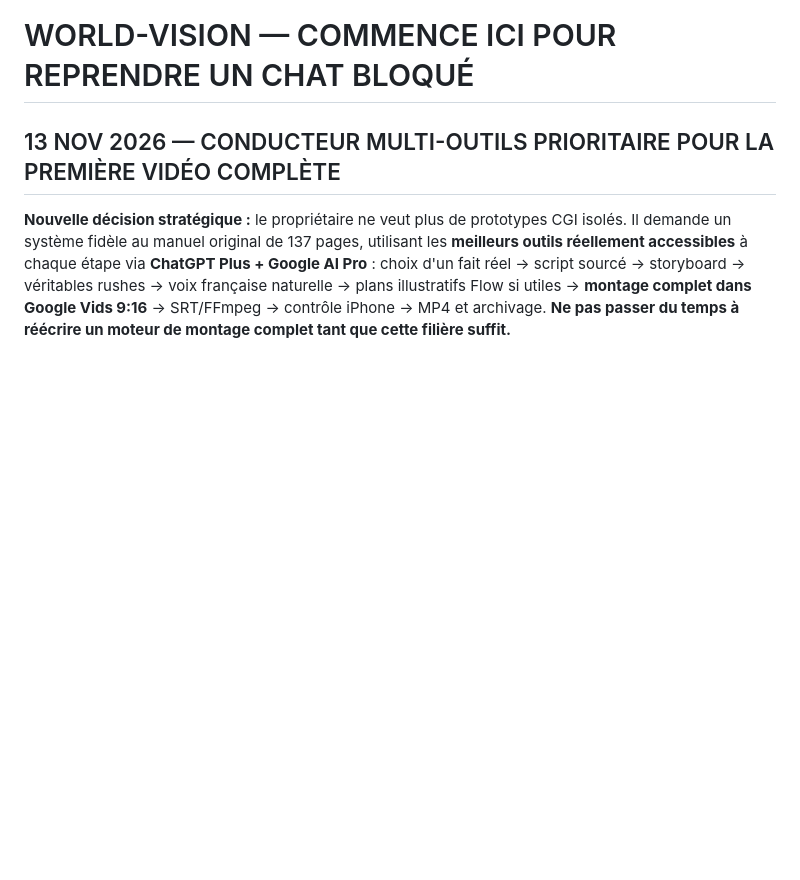
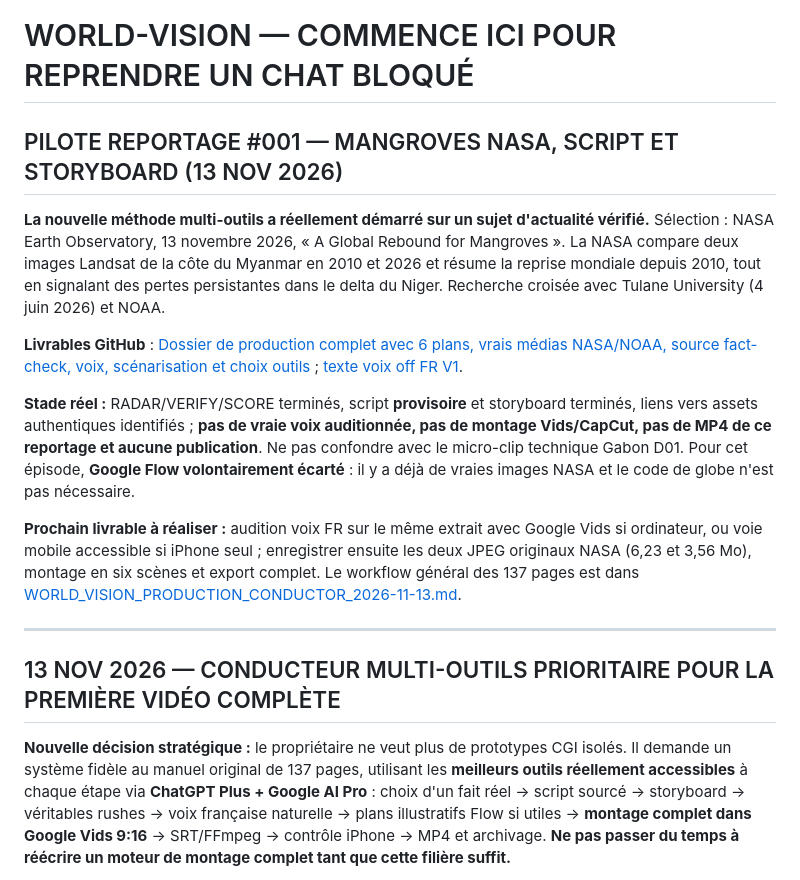
Before and after one commit to OBIANG5/World-Health-Vision, a Markdown page: CONTINUITE_WORLD_VISION.md, the part around the change. Rendered like a GitHub page; blank space fills up the shorter version.

Commit message:
docs(media): journaliser premier sujet, script NASA 2026, 6 plans et état de la voix

```diff
--- a/CONTINUITE_WORLD_VISION.md
+++ b/CONTINUITE_WORLD_VISION.md
@@ -1,4 +1,17 @@
 # WORLD-VISION — COMMENCE ICI POUR REPRENDRE UN CHAT BLOQUÉ
+
+
+## PILOTE REPORTAGE #001 — MANGROVES NASA, SCRIPT ET STORYBOARD (13 NOV 2026)
+
+**La nouvelle méthode multi-outils a réellement démarré sur un sujet d'actualité vérifié.** Sélection : NASA Earth Observatory, 13 novembre 2026, « A Global Rebound for Mangroves ». La NASA compare deux images Landsat de la côte du Myanmar en 2010 et 2026 et résume la reprise mondiale depuis 2010, tout en signalant des pertes persistantes dans le delta du Niger. Recherche croisée avec Tulane University (4 juin 2026) et NOAA.
+
+**Livrables GitHub** : [Dossier de production complet avec 6 plans, vrais médias NASA/NOAA, source fact-check, voix, scénarisation et choix outils](worldhealth-vision-v2/docs/media/episodes/2026-11-13_mangroves_nasa/PRODUCTION_PACK.md) ; [texte voix off FR V1](worldhealth-vision-v2/docs/media/episodes/2026-11-13_mangroves_nasa/voix_off_fr_v1.txt).
+
+**Stade réel :** RADAR/VERIFY/SCORE terminés, script **provisoire** et storyboard terminés, liens vers assets authentiques identifiés ; **pas de vraie voix auditionnée, pas de montage Vids/CapCut, pas de MP4 de ce reportage et aucune publication**. Ne pas confondre avec le micro-clip technique Gabon D01. Pour cet épisode, **Google Flow volontairement écarté** : il y a déjà de vraies images NASA et le code de globe n'est pas nécessaire.
+
+**Prochain livrable à réaliser :** audition voix FR sur le même extrait avec Google Vids si ordinateur, ou voie mobile accessible si iPhone seul ; enregistrer ensuite les deux JPEG originaux NASA (6,23 et 3,56 Mo), montage en six scènes et export complet. Le workflow général des 137 pages est dans [WORLD_VISION_PRODUCTION_CONDUCTOR_2026-11-13.md](worldhealth-vision-v2/docs/media/WORLD_VISION_PRODUCTION_CONDUCTOR_2026-11-13.md).
+
+---
 
 
 ## 13 NOV 2026 — CONDUCTEUR MULTI-OUTILS PRIORITAIRE POUR LA PREMIÈRE VIDÉO COMPLÈTE
```
